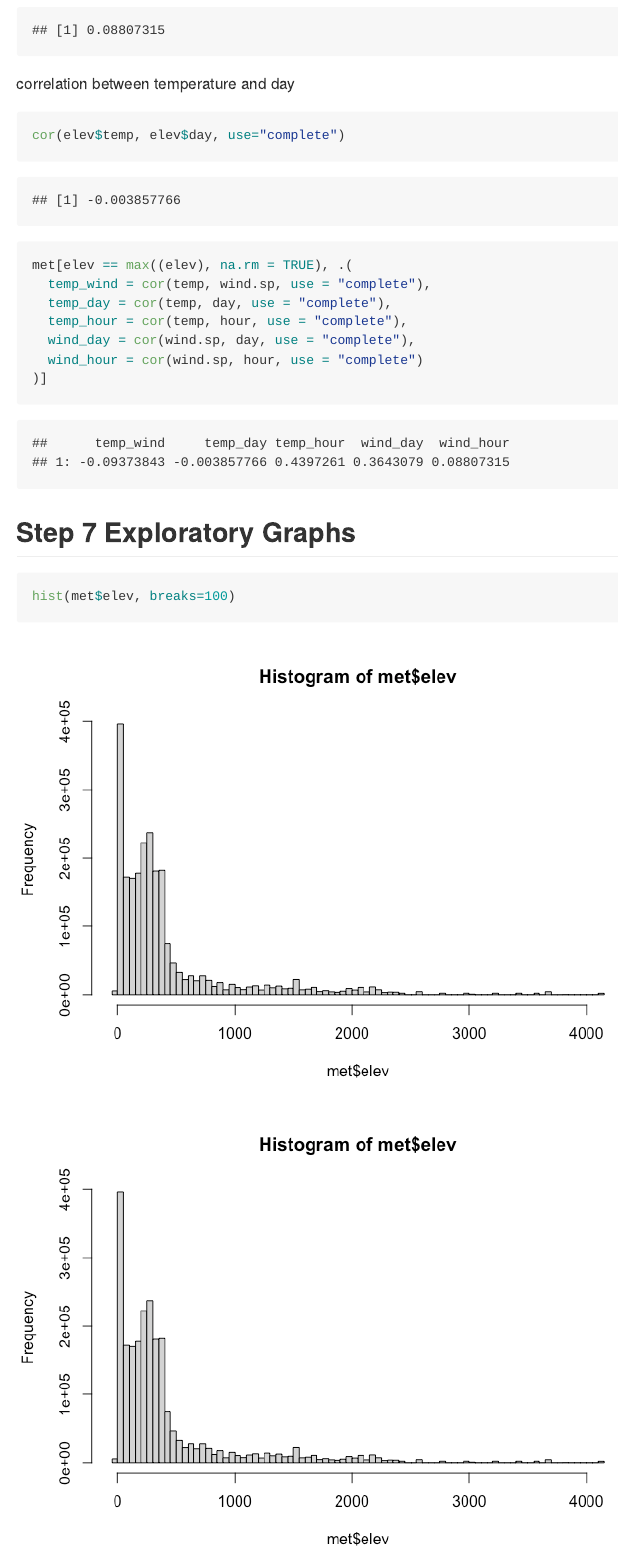
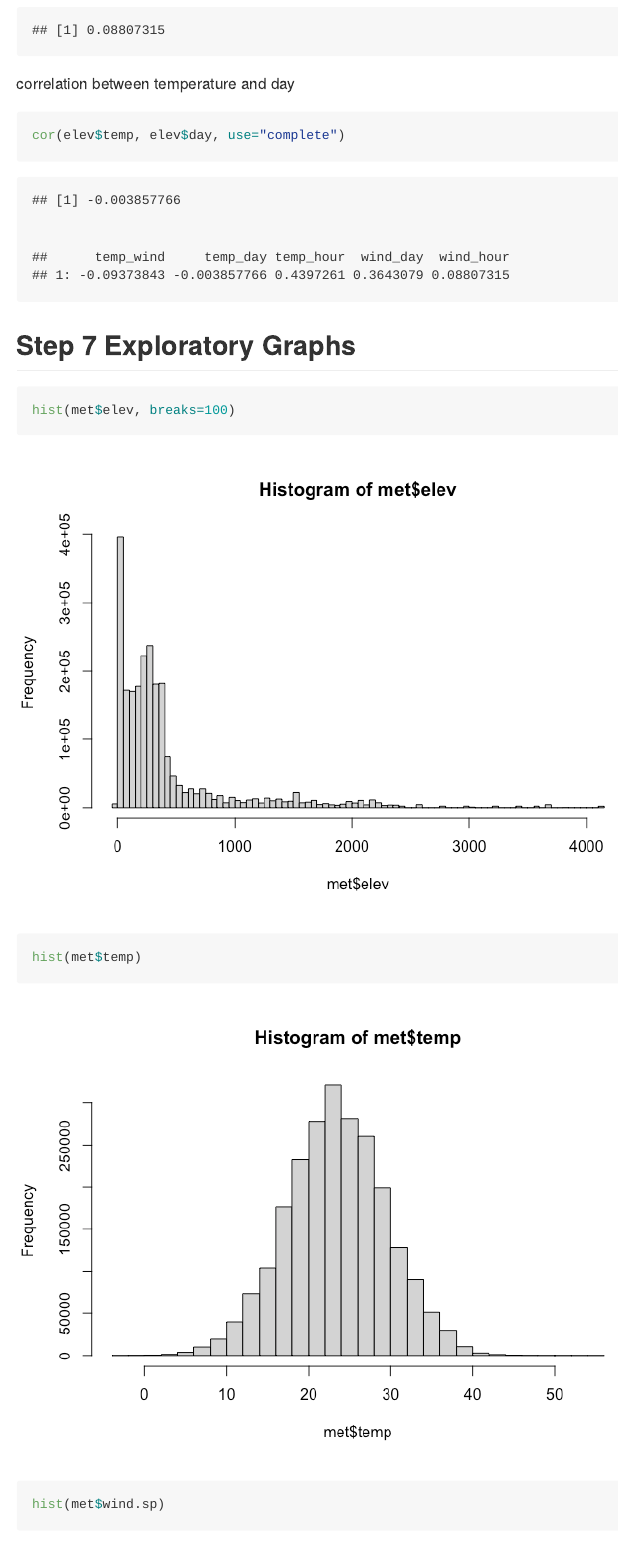
Before and after one commit to caroline0029/PM566_FA21_LABS, an R Markdown document (LAB3/LAB3_FA21.Rmd): the page in a window 1100 px wide, from 8820 px down. The pictures show the output file LAB3/LAB3_FA21.md that the author committed with the source, drawn offline in the style of GitHub.

Commit message:
Adding missing fig https://github.com/caroline0029/PM566_FA21_LABS/tree/main/LAB3

````diff
--- a/LAB3/LAB3_FA21.Rmd
+++ b/LAB3/LAB3_FA21.Rmd
@@ -3,6 +3,8 @@ title: "LAB3"
 author: "Caroline"
 date: "9/10/2021"
 output: github_document
+editor_options:
+  chunk_output_type: console
 ---
 
 ```{r setup, include=FALSE}
@@ -120,27 +122,17 @@ correlation between temperature and day
 cor(elev$temp, elev$day, use="complete")
 ```
 
-```{r}
-met[elev == max((elev), na.rm = TRUE), .(
-  temp_wind = cor(temp, wind.sp, use = "complete"),
-  temp_day = cor(temp, day, use = "complete"),
-  temp_hour = cor(temp, hour, use = "complete"),
-  wind_day = cor(wind.sp, day, use = "complete"),
-  wind_hour = cor(wind.sp, hour, use = "complete")
-)]
-```
-
-
 ## Step 7 Exploratory Graphs
 
 ```{r}
 hist(met$elev, breaks=100)
 ```
-![](LAB3_FA21_files/figure-gfm/unnamed-chunk-20-1.png)
+![](LAB3_FA21_files/figure-gfm/unnamed-chunk-19-1.png)
 
 ```{r}
 hist(met$temp)
 ```
+![](LAB3_FA21_files/figure-gfm/unnamed-chunk-20-1.png)
 
 ```{r}
 hist(met$wind.sp)
````
Also changed, not shown: LAB3/LAB3_FA21.html (added), LAB3/LAB3_FA21.md, LAB3/LAB3_FA21_files/figure-gfm/unnamed-chunk-19-1.png (added), LAB3/LAB3_FA21_files/figure-gfm/unnamed-chunk-20-1.png, LAB3/LAB3_FA21_files/figure-gfm/unnamed-chunk-21-1.png, LAB3/LAB3_FA21_files/figure-gfm/unnamed-chunk-25-1.png (added), LAB3/LAB3_FA21_files/figure-gfm/unnamed-chunk-26-1.png (added), LAB3/LAB3_FA21_files/figure-gfm/unnamed-chunk-27-1.png (added), LAB3/practice.md (renamed from LAB3/README.md), LAB3/LAB3_FA21.Rmd (7 more changed lines).
